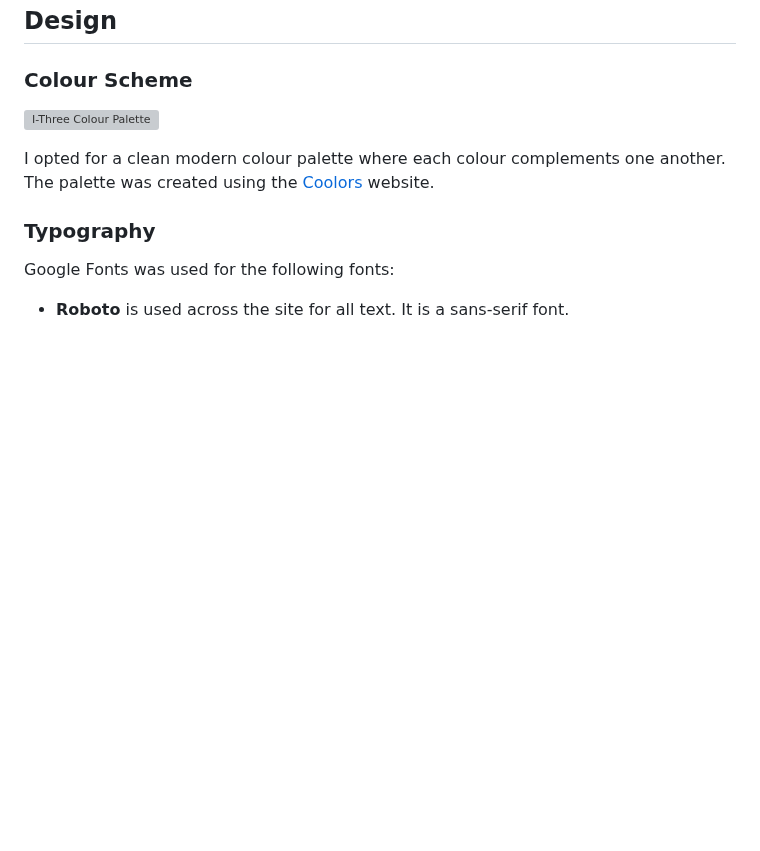
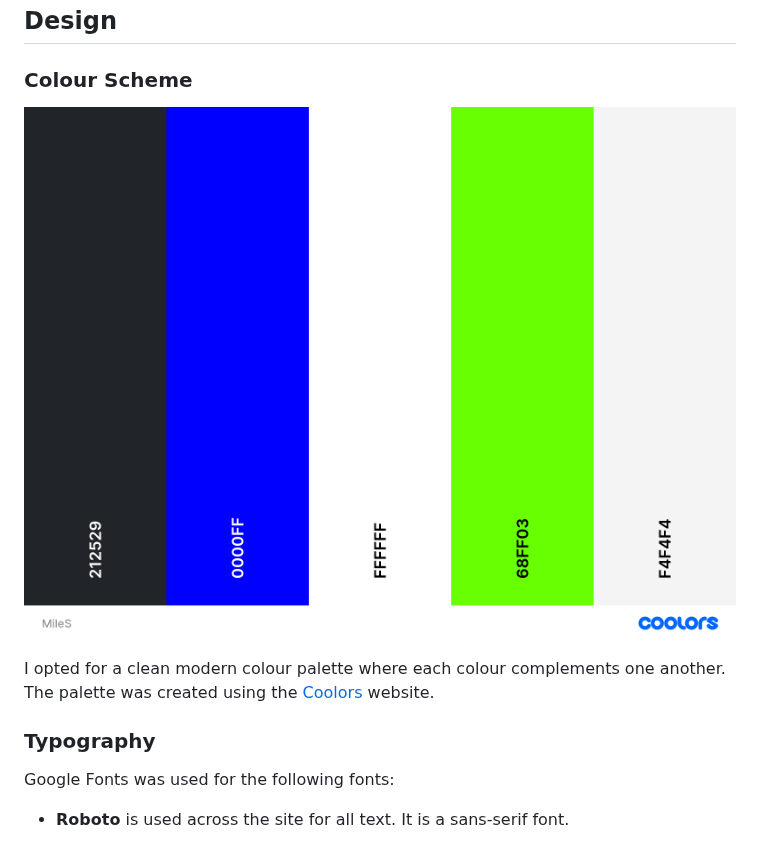
Before and after one commit to Apostle01/I-Three, a Markdown page: README.md, the part around the change. Drawn GitHub-style; blank space fills up the shorter version; grey boxes are pictures that could not be loaded.

```diff
--- a/README.md
+++ b/README.md
@@ -76,7 +76,7 @@ Milestone01 is a dreadlock salon website with the aim of enhancing beauty throug
 
 ### Colour Scheme
 
-![I-Three Colour Palette](docs/Colour-Scheme.png)
+![I-Three Colour Palette](assets/img/Colour-Scheme.png)
 
 I opted for a clean modern colour palette where each colour complements one another. The palette was created using the [Coolors](https://coolors.co/) website.
 
```
